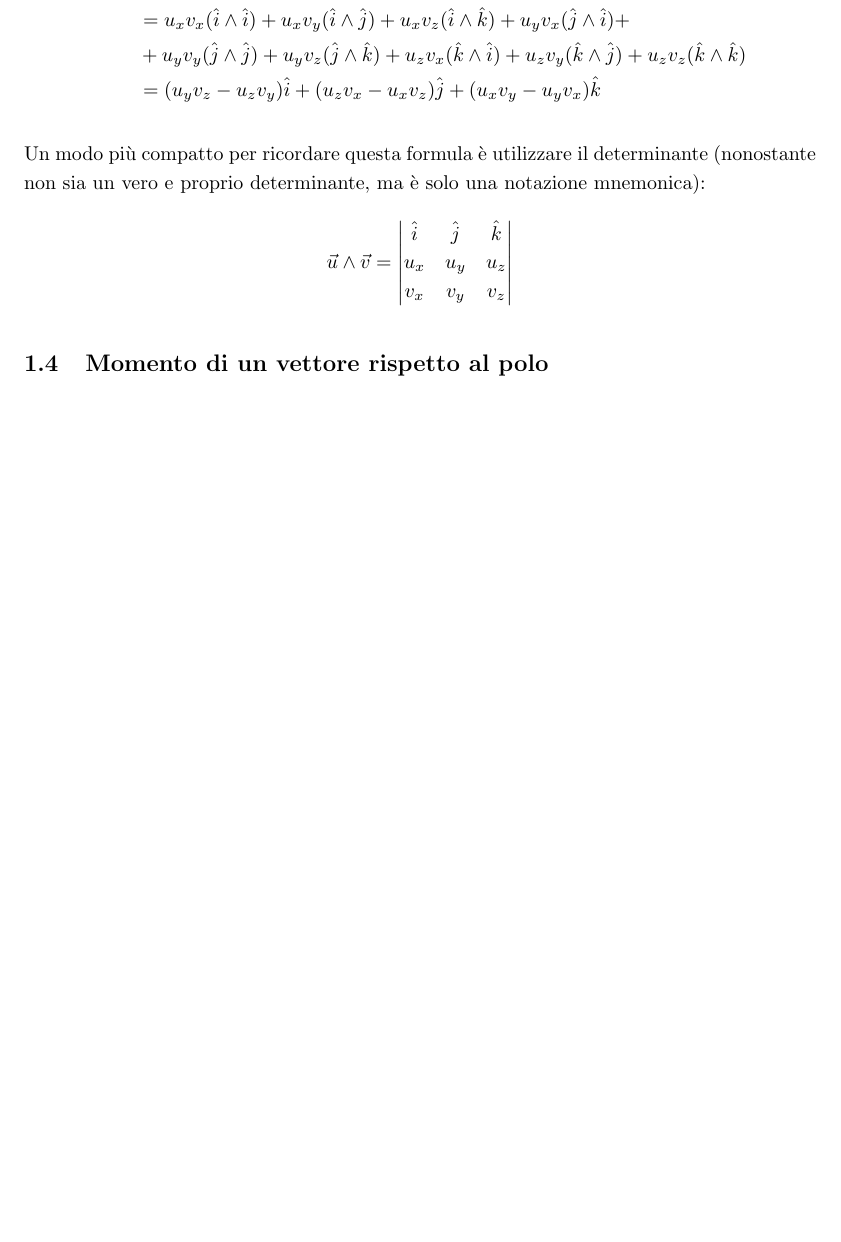
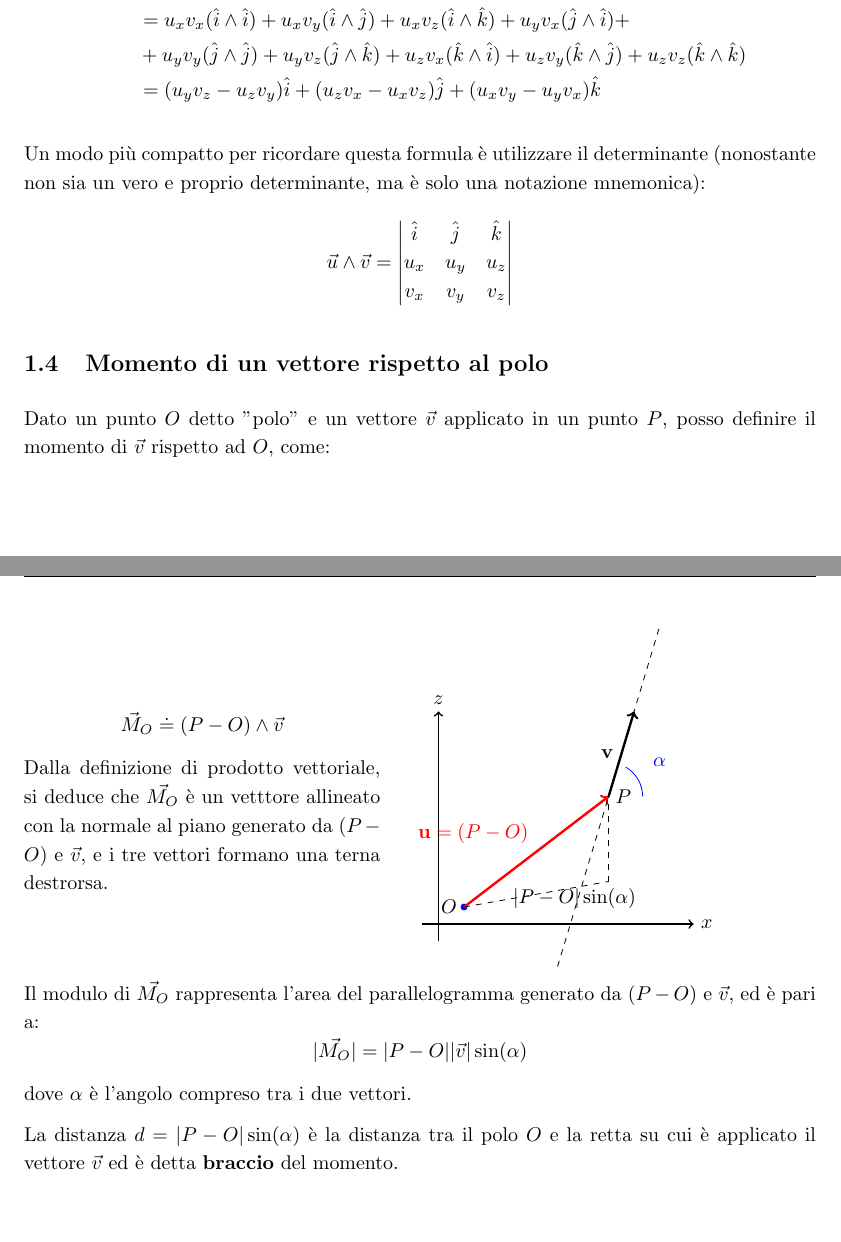
Before and after one commit to siriorigel/appunti-unifi, a LaTeX document (Meccanica_Analitica_26/main.tex, which reads Meccanica_Analitica_26/Capitoli/Chapter_1.tex): part of page 5 of 5 before the commit and two parts of pages 5 and 6 of 6 after it, the two joined at a grey line, cut so that both start at the same text, the shorter picture padded with empty space. Compiled offline with pdfLaTeX.

Commit message:
Added_Momento_di_un_vettore

```diff
--- a/Meccanica_Analitica_26/Capitoli/Chapter_1.tex
+++ b/Meccanica_Analitica_26/Capitoli/Chapter_1.tex
@@ -233,3 +233,66 @@ Un modo più compatto per ricordare questa formula è utilizzare il determinante
 \end{equation*}
 
 \subsection{Momento di un vettore rispetto al polo}
+Dato un punto $O$ detto "polo" e un vettore $\vec v$ applicato in un punto $P$, posso definire il momento di $\vec v$ rispetto ad $O$, come:
+
+\begin{minipage}
+    {0.45\textwidth}
+    \begin{equation*}
+        \vec M_O \doteq (P-O) \wedge \vec v
+    \end{equation*}
+
+    Dalla definizione di prodotto vettoriale, si deduce che $\vec{M_O}$ è un vetttore allineato con la normale al piano generato da $(P-O)$ e $\vec v$, e i tre vettori formano una terna destrorsa.
+\end{minipage}
+\begin{minipage}
+    {0.45\textwidth}
+    \begin{center}
+    \begin{tikzpicture}[scale=1.5]
+
+    % Assi
+    \draw[->, thick] (-0.2,0) -- (3,0) node[right] {$x$};
+    \draw[->, thick] (0,-0.2) -- (0,2.5) node[above] {$z$};
+
+    % Punto O
+    \coordinate (O) at (0.3,0.2);
+    \filldraw[blue] (O) circle (1pt);
+    \node[left] at (O) {$O$};
+
+    % Punto P
+    \coordinate (P) at (2,1.5);
+    \node[right] at (P) {$P$};
+
+    % Vettore u = P - O
+    \draw[->, very thick, red] (O) -- (P)
+    node[midway, above left] {$\mathbf{u} = (P-O)$};
+
+    % Vettore v applicato in P
+    \coordinate (V) at ($(P)+(0.3,1)$);
+    \draw[->, very thick] (P) -- (V)
+    node[midway, left] {$\mathbf{v}$};
+
+    % Retta tratteggiata direzione v
+    \draw[dashed] ($(P)+(-0.6,-2)$) -- ($(P)+(0.6,2)$);
+
+    % Proiezione tratteggiata
+    \draw[dashed] (O) -- ($(P)+(0,-1)$);
+    \draw[dashed] ($(P)+(0,-1)$) -- (P);
+
+    % Angolo alpha
+    \draw[blue] (P) ++(0.4,0)
+    arc[start angle=0,end angle=60,radius=0.4];
+    \node[blue] at ($(P)+(0.6,0.4)$) {$\alpha$};
+
+    % Etichetta modulo
+    \node at (1.6,0.3) {$|P-O|\sin(\alpha)$};
+
+    \end{tikzpicture}
+    \end{center}
+\end{minipage}
+
+Il modulo di $\vec{M_O}$ rappresenta l'area del parallelogramma generato da $(P-O)$ e $\vec v$, ed è pari a:
+\begin{equation*}
+    |\vec{M_O}| = |P-O||\vec v|\sin(\alpha)
+\end{equation*}
+dove $\alpha$ è l'angolo compreso tra i due vettori.
+
+La distanza $d=|P-O|\sin(\alpha)$ è la distanza tra il polo $O$ e la retta su cui è applicato il vettore $\vec v$ ed è detta \textbf{braccio} del momento.
```
Also changed, not shown: Meccanica_Analitica_26/main.pdf.
